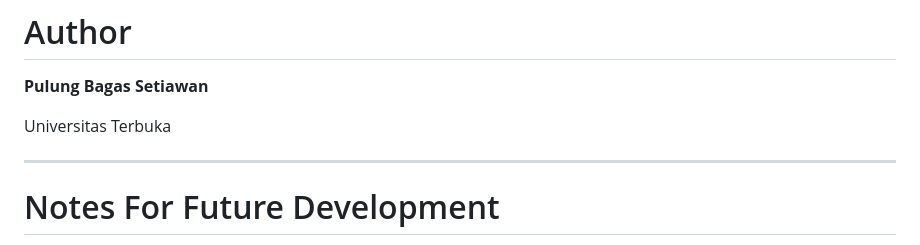
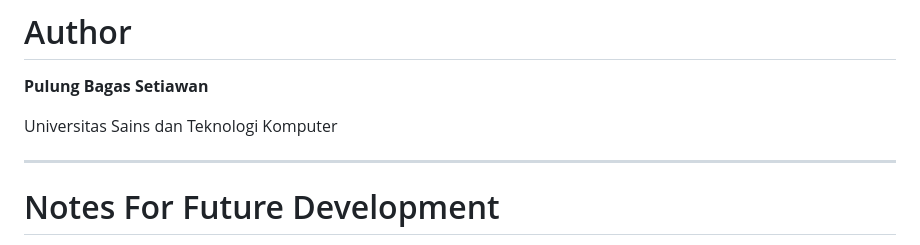
Before and after one commit to pulungbagass/mini-game_monopoli, a Markdown page: README.md, the part around the change. Drawn GitHub-style.

Commit message:
Update university name in README.md

```diff
--- a/README.md
+++ b/README.md
@@ -489,7 +489,7 @@ Instant updates for all connected devices.
 
 **Pulung Bagas Setiawan**
 
-Universitas Terbuka
+Universitas Sains dan Teknologi Komputer
 
 ---
 
```
